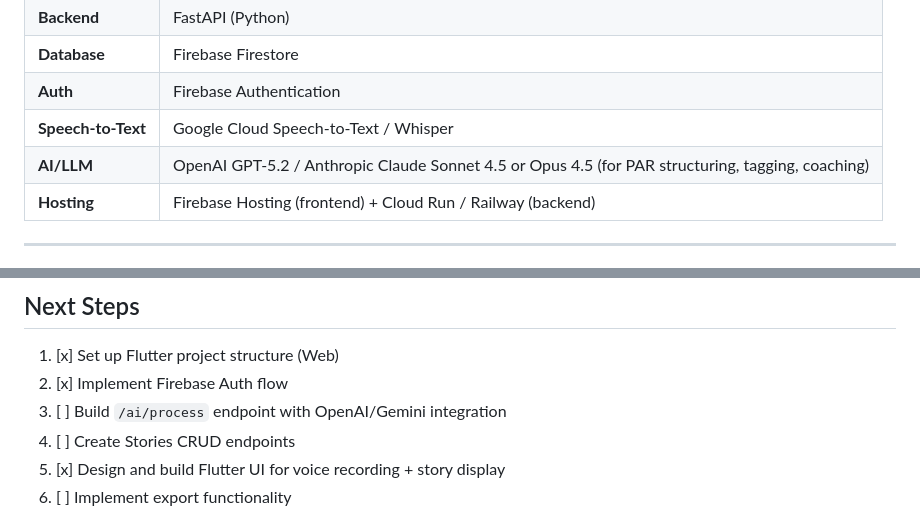
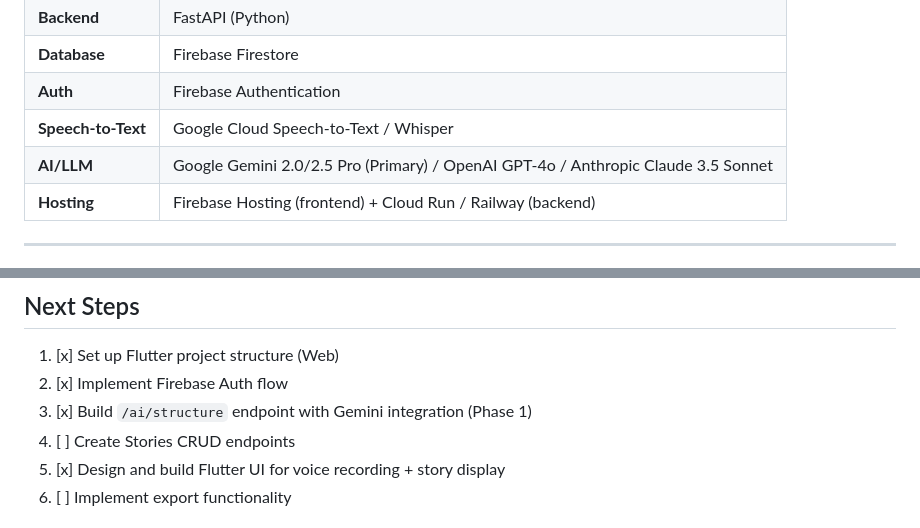
Before and after one commit to nicoladevera/parfolio, a Markdown page: docs/spec_sheet.md, 2 parts joined by grey strips. Rendered like a GitHub page.

```diff
--- a/docs/spec_sheet.md
+++ b/docs/spec_sheet.md
@@ -150,7 +150,7 @@ tags/{tagId}
 | **Database** | Firebase Firestore |
 | **Auth** | Firebase Authentication |
 | **Speech-to-Text** | Google Cloud Speech-to-Text / Whisper |
-| **AI/LLM** | OpenAI GPT-5.2 / Anthropic Claude Sonnet 4.5 or Opus 4.5 (for PAR structuring, tagging, coaching) |
+| **AI/LLM** | Google Gemini 2.0/2.5 Pro (Primary) / OpenAI GPT-4o / Anthropic Claude 3.5 Sonnet |
 | **Hosting** | Firebase Hosting (frontend) + Cloud Run / Railway (backend) |
 
 ---
@@ -189,7 +189,7 @@ tags/{tagId}
 
 1. [x] Set up Flutter project structure (Web)
 2. [x] Implement Firebase Auth flow
-3. [ ] Build `/ai/process` endpoint with OpenAI/Gemini integration
+3. [x] Build `/ai/structure` endpoint with Gemini integration (Phase 1)
 4. [ ] Create Stories CRUD endpoints
 5. [x] Design and build Flutter UI for voice recording + story display
 6. [ ] Implement export functionality
```
Also changed, not shown: README.md (+4 -3 lines), docs/ai_implementation_guide.md (+7 -7 lines).
